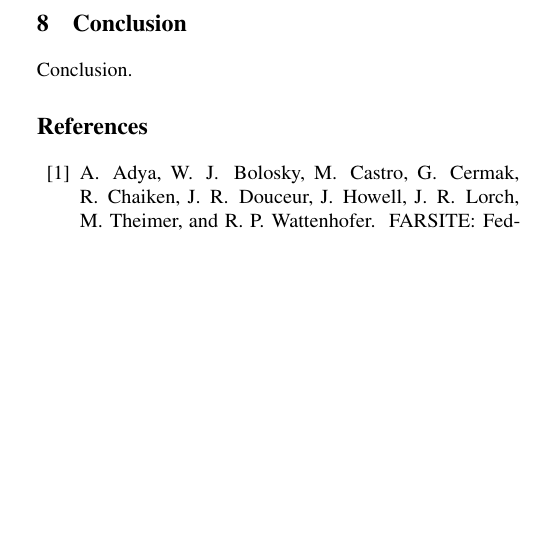
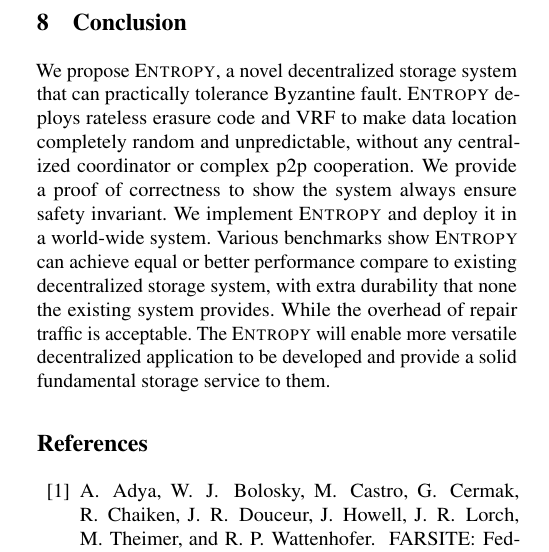
Before and after one commit to sgdxbc/dddht-paper, a LaTeX document (paper.tex, which reads sections/concl.tex): part of one column of page 12 of 14 before the commit and part of one column of page 12 of 15 after it, cut so that both start at the same text, the shorter picture padded with empty space. Compiled offline with pdfLaTeX; a LaTeX package or settings file that is missing is left out.

Commit message:
Add conclusion draft

```diff
--- a/sections/concl.tex
+++ b/sections/concl.tex
@@ -1 +1,8 @@
-Conclusion.
+We propose \sys, a novel decentralized storage system that can practically tolerance Byzantine fault.
+\sys deploys rateless erasure code and VRF to make data location completely random and unpredictable,
+without any centralized coordinator or complex p2p cooperation.
+We provide a proof of correctness to show the system always ensure safety invariant.
+We implement \sys and deploy it in a world-wide system.
+Various benchmarks show \sys can achieve equal or better performance compare to existing decentralized storage system,
+with extra durability that none the existing system provides. While the overhead of repair traffic is acceptable.
+The \sys will enable more versatile decentralized application to be developed and provide a solid fundamental storage service to them.
```
